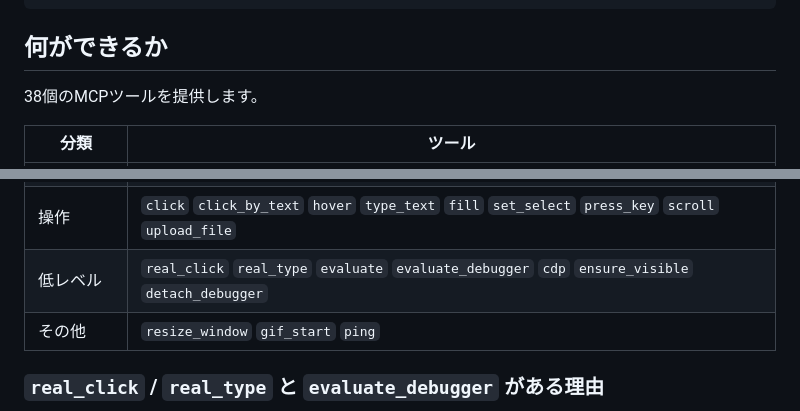
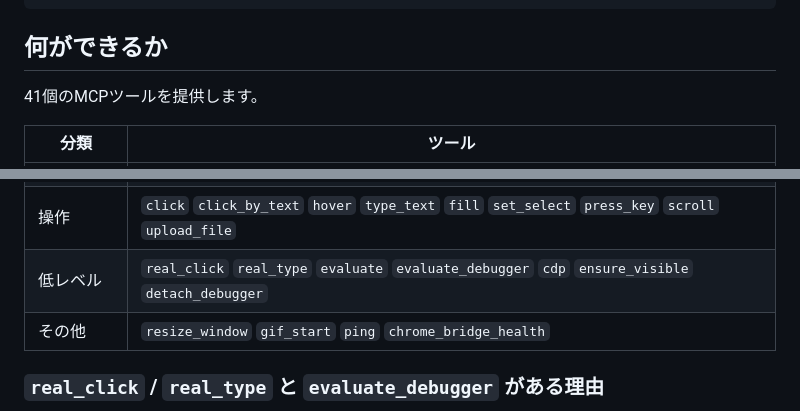
Before and after one commit to mistudio0902-lab/chrome-bridge, a Markdown page: README.md, 2 parts joined by grey strips. Drawn GitHub-style.

Commit message:
docs: MCPツール数を実装に合わせて修正(38→41)
chrome_bridge_health が表から漏れていた。README記載と server.js の
定義を突き合わせ、41個で一致することを確認。

Co-Authored-By: Claude Opus 5 <noreply@anthropic.com>

```diff
--- a/README.md
+++ b/README.md
@@ -13,7 +13,7 @@ Claude Code ──stdio──▶ server.js ──HTTP──▶ hub.js ──WebS
 
 ## 何ができるか
 
-38個のMCPツールを提供します。
+41個のMCPツールを提供します。
 
 | 分類 | ツール |
 |---|---|
@@ -23,7 +23,7 @@ Claude Code ──stdio──▶ server.js ──HTTP──▶ hub.js ──WebS
 | 読み取り | `read_page` `get_page_text` `snapshot` `find` `screenshot` `read_console_messages` `read_network_requests` |
 | 操作 | `click` `click_by_text` `hover` `type_text` `fill` `set_select` `press_key` `scroll` `upload_file` |
 | 低レベル | `real_click` `real_type` `evaluate` `evaluate_debugger` `cdp` `ensure_visible` `detach_debugger` |
-| その他 | `resize_window` `gif_start` `ping` |
+| その他 | `resize_window` `gif_start` `ping` `chrome_bridge_health` |
 
 ### `real_click` / `real_type` と `evaluate_debugger` がある理由
 
```
